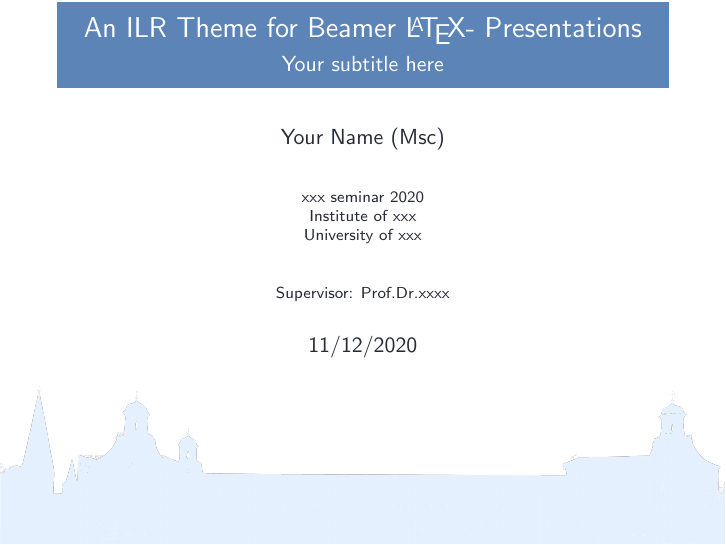
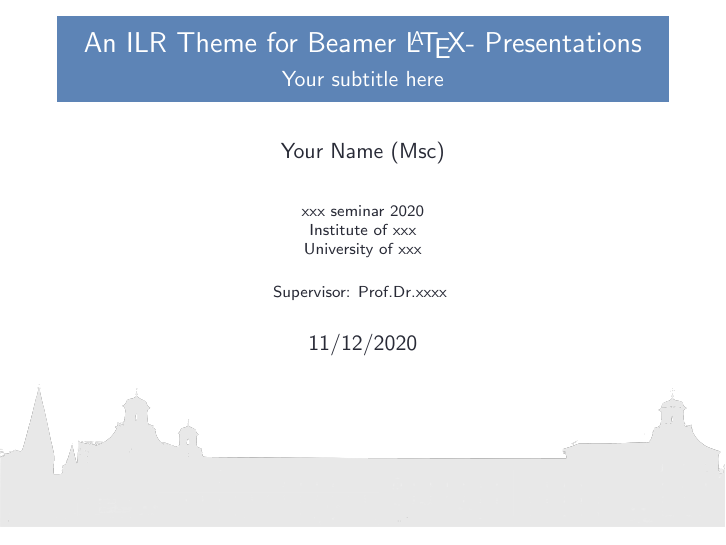
Before and after one commit to bsrthyle/ilr-beamer, LaTeX slides (sample/presentation.tex): page 1 of 12. Compiled offline with pdfLaTeX.

Commit message:
Updated sample presentation

```diff
--- a/sample/presentation.tex
+++ b/sample/presentation.tex
@@ -36,7 +36,7 @@
 \newcommand\IS{\ensuremath{\mathit{IS}}}
 \setbeamertemplate{title page}[default][rounded=false]
 \setbeamertemplate{caption}[numbered]
-\titlegraphic{\hspace*{-10mm}\includegraphics[width=13cm, height=3.cm]{bonn4.png}}
+\titlegraphic{\hspace*{-10mm}\includegraphics[width=13cm, height=2.5cm]{bonn5.png}}
 \pgfdeclareimage[height=.5cm]{logoUni}{logo2.png}
 \logo{\pgfuseimage{logoUni}}
 %--------------------------
@@ -78,8 +78,9 @@
 xxx seminar 2020\\
 Institute of xxx\\
 University of xxx \\
-\vspace{20pt}
+\vspace{12pt}
 Supervisor: Prof.Dr.xxxx
+\vspace*{\fill}
 
 }
 \date{11/12/2020} % Date, can be changed to a custom date
```
Also changed, not shown: README.md, Screenshot_1.png (added), Screenshot_2.png (added), 9 other files.
